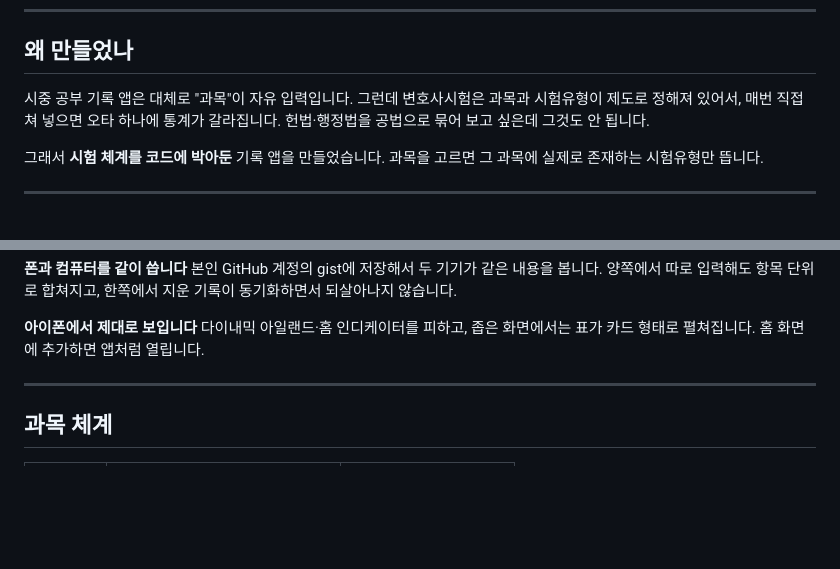
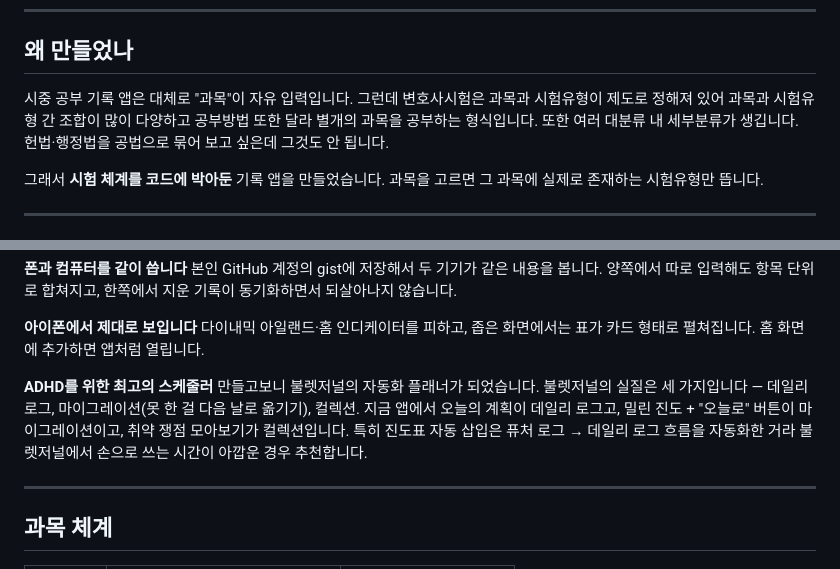
Before and after one commit to Jay77-star/LawschoolStudyPlanner, a Markdown page: README.md, 2 parts joined by grey strips. GitHub-like rendering; blank space fills up the shorter version.

```diff
--- a/README.md
+++ b/README.md
@@ -14,7 +14,8 @@ HTML 파일 하나입니다. 설치도, 회원가입도, 서버도 없습니다.
 
 ## 왜 만들었나
 
-시중 공부 기록 앱은 대체로 "과목"이 자유 입력입니다. 그런데 변호사시험은 과목과 시험유형이 제도로 정해져 있어서, 매번 직접 쳐 넣으면 오타 하나에 통계가 갈라집니다. 헌법·행정법을 공법으로 묶어 보고 싶은데 그것도 안 됩니다.
+시중 공부 기록 앱은 대체로 "과목"이 자유 입력입니다. 그런데 변호사시험은 과목과 시험유형이 제도로 정해져 있어 과목과 시험유형 간 조합이 많이 다양하고 공부방법 또한 달라 별개의 과목을 공부하는 형식입니다.
+또한 여러 대분류 내 세부분류가 생깁니다. 헌법·행정법을 공법으로 묶어 보고 싶은데 그것도 안 됩니다.
 
 그래서 **시험 체계를 코드에 박아둔** 기록 앱을 만들었습니다. 과목을 고르면 그 과목에 실제로 존재하는 시험유형만 뜹니다.
 
@@ -42,6 +43,13 @@ HTML 파일 하나입니다. 설치도, 회원가입도, 서버도 없습니다.
 
 **아이폰에서 제대로 보입니다**
 다이내믹 아일랜드·홈 인디케이터를 피하고, 좁은 화면에서는 표가 카드 형태로 펼쳐집니다. 홈 화면에 추가하면 앱처럼 열립니다.
+
+**ADHD를 위한 최고의 스케줄러**
+만들고보니 불렛저널의 자동화 플래너가 되었습니다.
+불렛저널의 실질은 세 가지입니다 — 데일리 로그, 마이그레이션(못 한 걸 다음 날로 옮기기), 컬렉션.
+지금 앱에서 오늘의 계획이 데일리 로그고, 밀린 진도 + "오늘로" 버튼이 마이그레이션이고, 취약 쟁점 모아보기가 컬렉션입니다.
+특히 진도표 자동 삽입은 퓨처 로그 → 데일리 로그 흐름을 자동화한 거라 불렛저널에서 손으로 쓰는 시간이 아깝운 경우 추천합니다.
+
 
 ---
 
```
